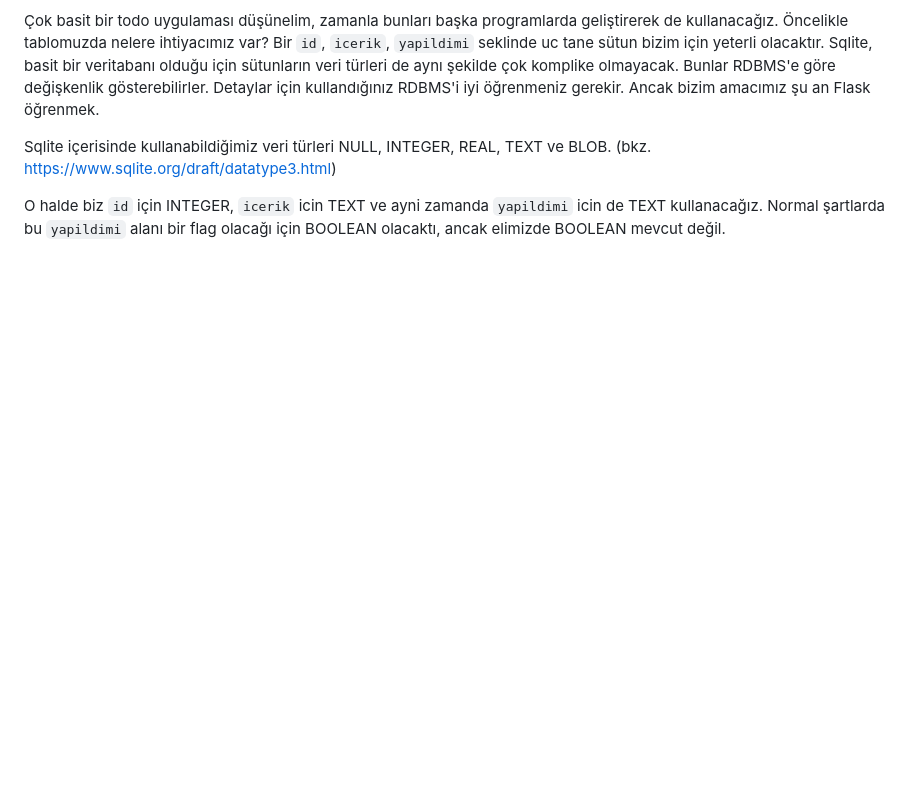
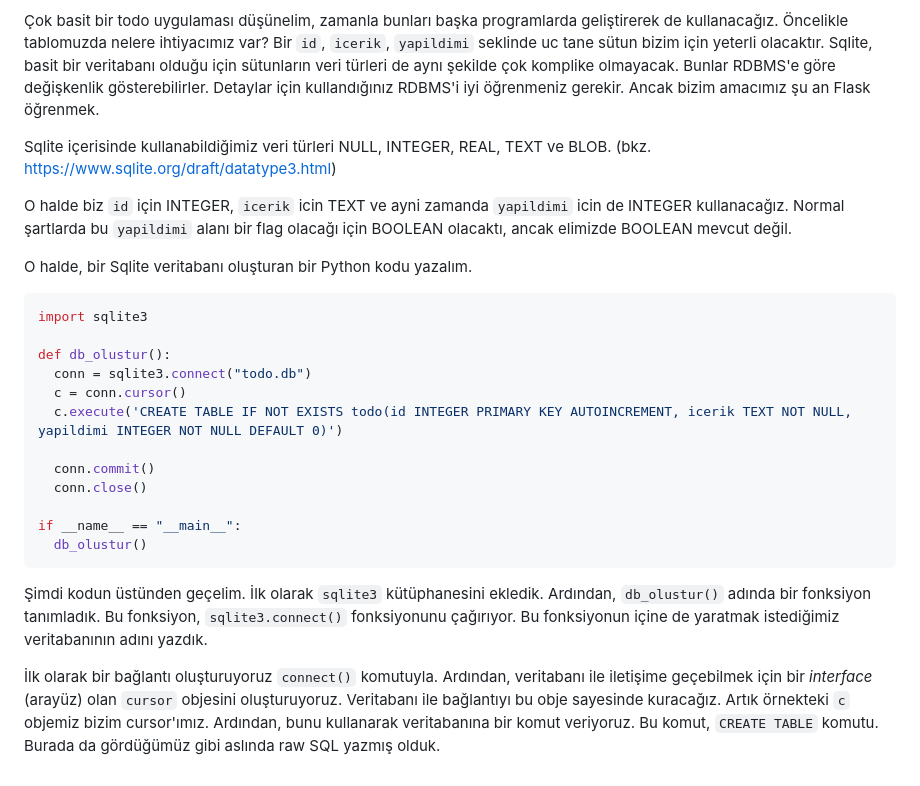
Before and after one commit to kocatekin/flask_dersleri, a Markdown page: ?_sqlite.md, the part around the change. Drawn GitHub-style; blank space fills up the shorter version.

````diff
--- a/?_sqlite.md
+++ b/?_sqlite.md
@@ -14,4 +14,25 @@ Python ile sqlite kullanmak gayet kolay. `import sqlite3` diyerek gerekli kütü
 
 Sqlite içerisinde kullanabildiğimiz veri türleri NULL, INTEGER, REAL, TEXT ve BLOB. (bkz. https://www.sqlite.org/draft/datatype3.html)
 
-O halde biz `id` için INTEGER, `icerik` icin TEXT ve ayni zamanda `yapildimi` icin de TEXT kullanacağız. Normal şartlarda bu `yapildimi` alanı bir flag olacağı için BOOLEAN olacaktı, ancak elimizde BOOLEAN mevcut değil.
+O halde biz `id` için INTEGER, `icerik` icin TEXT ve ayni zamanda `yapildimi` icin de INTEGER kullanacağız. Normal şartlarda bu `yapildimi` alanı bir flag olacağı için BOOLEAN olacaktı, ancak elimizde BOOLEAN mevcut değil.
+
+O halde, bir Sqlite veritabanı oluşturan bir Python kodu yazalım.
+
+```python
+import sqlite3
+
+def db_olustur():
+  conn = sqlite3.connect("todo.db")
+  c = conn.cursor()
+  c.execute('CREATE TABLE IF NOT EXISTS todo(id INTEGER PRIMARY KEY AUTOINCREMENT, icerik TEXT NOT NULL, yapildimi INTEGER NOT NULL DEFAULT 0)')
+
+  conn.commit()
+  conn.close()
+
+if __name__ == "__main__":
+  db_olustur()
+```
+
+Şimdi kodun üstünden geçelim. İlk olarak `sqlite3` kütüphanesini ekledik. Ardından, `db_olustur()` adında bir fonksiyon tanımladık. Bu fonksiyon, `sqlite3.connect()` fonksiyonunu çağırıyor. Bu fonksiyonun içine de yaratmak istediğimiz veritabanının adını yazdık.
+
+İlk olarak bir bağlantı oluşturuyoruz `connect()` komutuyla. Ardından, veritabanı ile iletişime geçebilmek için bir *interface* (arayüz) olan `cursor` objesini oluşturuyoruz. Veritabanı ile bağlantıyı bu obje sayesinde kuracağız. Artık örnekteki `c` objemiz bizim cursor'ımız. Ardından, bunu kullanarak veritabanına bir komut veriyoruz. Bu komut, `CREATE TABLE` komutu. Burada da gördüğümüz gibi aslında raw SQL yazmış olduk.
````
